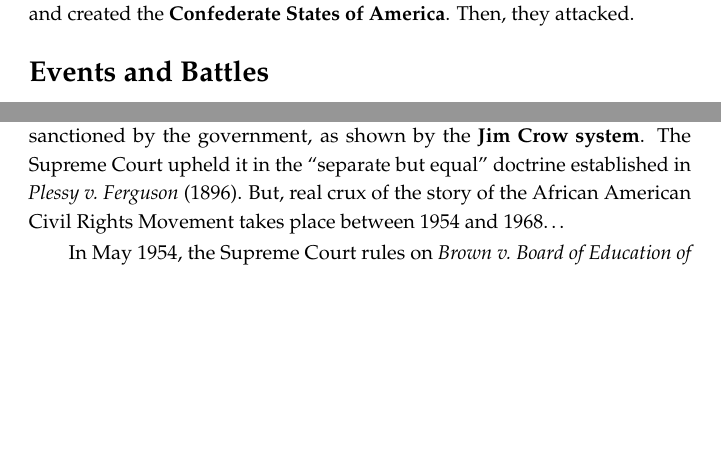
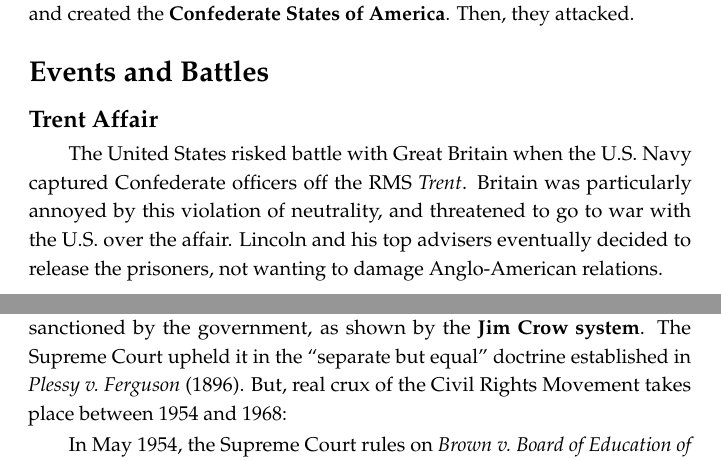
Before and after one commit to avp/history, a LaTeX thesis (history.tex, which reads tex/expansion-civil-war.tex, tex/recent-usa.tex): two parts of pages 154 and 229 of 275 before the commit and two parts of pages 154 and 230 of 276 after it, joined at a grey line, cut so that both start at the same text, the shorter picture padded with empty space. Compiled offline with pdfLaTeX.

Commit message:
Details.

```diff
--- a/tex/expansion-civil-war.tex
+++ b/tex/expansion-civil-war.tex
@@ -291,9 +291,16 @@ When he was elected, seven slave states promptly seceded from the Union
 and created the \textbf{Confederate States of America}.
 Then, they attacked.
 
-% TODO Trent Affair
+\subsection*{Events and Battles}
 
-\subsection*{Events and Battles}
+\subsubsection*{Trent Affair}
+
+The United States risked battle with Great Britain when the U.S.\ Navy captured Confederate officers
+off the RMS \textit{Trent}.
+Britain was particularly annoyed by this violation of neutrality,
+and threatened to go to war with the U.S.\ over the affair.
+Lincoln and his top advisers eventually decided to release the prisoners,
+not wanting to damage Anglo-American relations.
 
 \subsubsection*{Fort Sumter}
 
--- a/tex/recent-usa.tex
+++ b/tex/recent-usa.tex
@@ -83,15 +83,13 @@ written by himself, his brother Milton, and his speechwriter Malcolm Moos:
 \section{The Sixties}
 
 \subsection*{Civil Rights}
-% TODO Malcolm X
-% TODO Booker T Washington
 
 After the Civil War, the Reconstruction amendments fixed some big problems, such as slavery.
 However, into the 1950s, segregation was still rampant and racism was common, especially in the South.
 Segregation was sanctioned by the government, as shown by the \textbf{Jim Crow system}.
 The Supreme Court upheld it in the ``separate but equal'' doctrine
 established in \textit{Plessy v.\ Ferguson} (1896).
-But, real crux of the story of the African American Civil Rights Movement takes place between 1954 and 1968\ldots{}
+But, real crux of the Civil Rights Movement takes place between 1954 and 1968:
 
 In May 1954, the Supreme Court rules on \textit{Brown v.\ Board of Education of Topeka, Kansas}.
 You can see overviews of important cases in the appendix, but the decision overturns \textit{Plessy}.
```
Also changed, not shown: tex/wwii.tex (+1 -2 lines).
